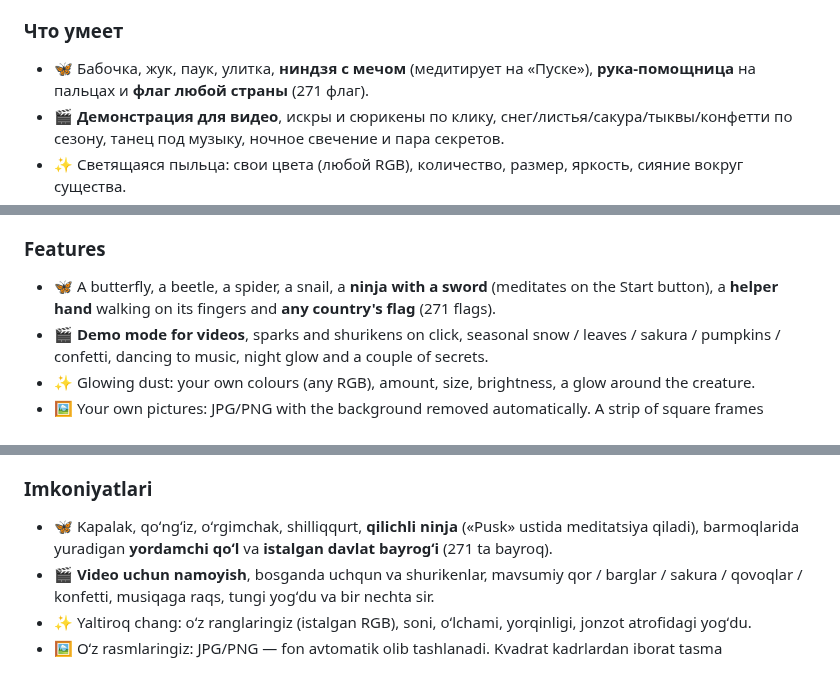
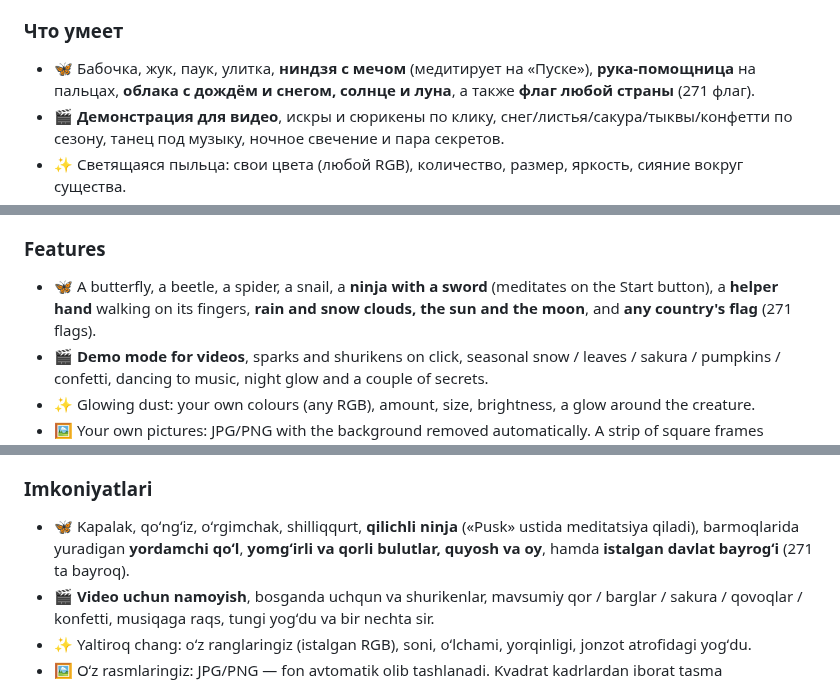
Before and after one commit to Java2b/butterfly-cursor, a Markdown page: README.md, 3 parts joined by grey strips. Drawn GitHub-style.

Commit message:
Cute hand-drawn style clouds with faces; version 1.2
Co-Authored-By: Claude Opus 5.5 <noreply@anthropic.com>

```diff
--- a/README.md
+++ b/README.md
@@ -12,7 +12,7 @@
 
 ### Что умеет
 
-- 🦋 Бабочка, жук, паук, улитка, **ниндзя с мечом** (медитирует на «Пуске»), **рука-помощница** на пальцах и **флаг любой страны** (271 флаг).
+- 🦋 Бабочка, жук, паук, улитка, **ниндзя с мечом** (медитирует на «Пуске»), **рука-помощница** на пальцах, **облака с дождём и снегом, солнце и луна**, а также **флаг любой страны** (271 флаг).
 - 🎬 **Демонстрация для видео**, искры и сюрикены по клику, снег/листья/сакура/тыквы/конфетти по сезону, танец под музыку, ночное свечение и пара секретов.
 - ✨ Светящаяся пыльца: свои цвета (любой RGB), количество, размер, яркость, сияние вокруг существа.
 - 🖼️ Свои картинки: JPG/PNG — фон убирается автоматически. Полоска кадров (PNG шириной в несколько квадратов) превращается в анимацию.
@@ -47,7 +47,7 @@ build.bat
 
 ### Features
 
-- 🦋 A butterfly, a beetle, a spider, a snail, a **ninja with a sword** (meditates on the Start button), a **helper hand** walking on its fingers and **any country's flag** (271 flags).
+- 🦋 A butterfly, a beetle, a spider, a snail, a **ninja with a sword** (meditates on the Start button), a **helper hand** walking on its fingers, **rain and snow clouds, the sun and the moon**, and **any country's flag** (271 flags).
 - 🎬 **Demo mode for videos**, sparks and shurikens on click, seasonal snow / leaves / sakura / pumpkins / confetti, dancing to music, night glow and a couple of secrets.
 - ✨ Glowing dust: your own colours (any RGB), amount, size, brightness, a glow around the creature.
 - 🖼️ Your own pictures: JPG/PNG with the background removed automatically. A strip of square frames becomes an animation.
@@ -82,7 +82,7 @@ The creature pictures are drawn by the Python scripts in `tools` (Pillow, NumPy,
 
 ### Imkoniyatlari
 
-- 🦋 Kapalak, qoʻngʻiz, oʻrgimchak, shilliqqurt, **qilichli ninja** («Pusk» ustida meditatsiya qiladi), barmoqlarida yuradigan **yordamchi qoʻl** va **istalgan davlat bayrogʻi** (271 ta bayroq).
+- 🦋 Kapalak, qoʻngʻiz, oʻrgimchak, shilliqqurt, **qilichli ninja** («Pusk» ustida meditatsiya qiladi), barmoqlarida yuradigan **yordamchi qoʻl**, **yomgʻirli va qorli bulutlar, quyosh va oy**, hamda **istalgan davlat bayrogʻi** (271 ta bayroq).
 - 🎬 **Video uchun namoyish**, bosganda uchqun va shurikenlar, mavsumiy qor / barglar / sakura / qovoqlar / konfetti, musiqaga raqs, tungi yogʻdu va bir nechta sir.
 - ✨ Yaltiroq chang: oʻz ranglaringiz (istalgan RGB), soni, oʻlchami, yorqinligi, jonzot atrofidagi yogʻdu.
 - 🖼️ Oʻz rasmlaringiz: JPG/PNG — fon avtomatik olib tashlanadi. Kvadrat kadrlardan iborat tasma animatsiyaga aylanadi.
```
Also changed, not shown: src/cloud_rain.png, src/cloud_snow.png, 3 other files.
